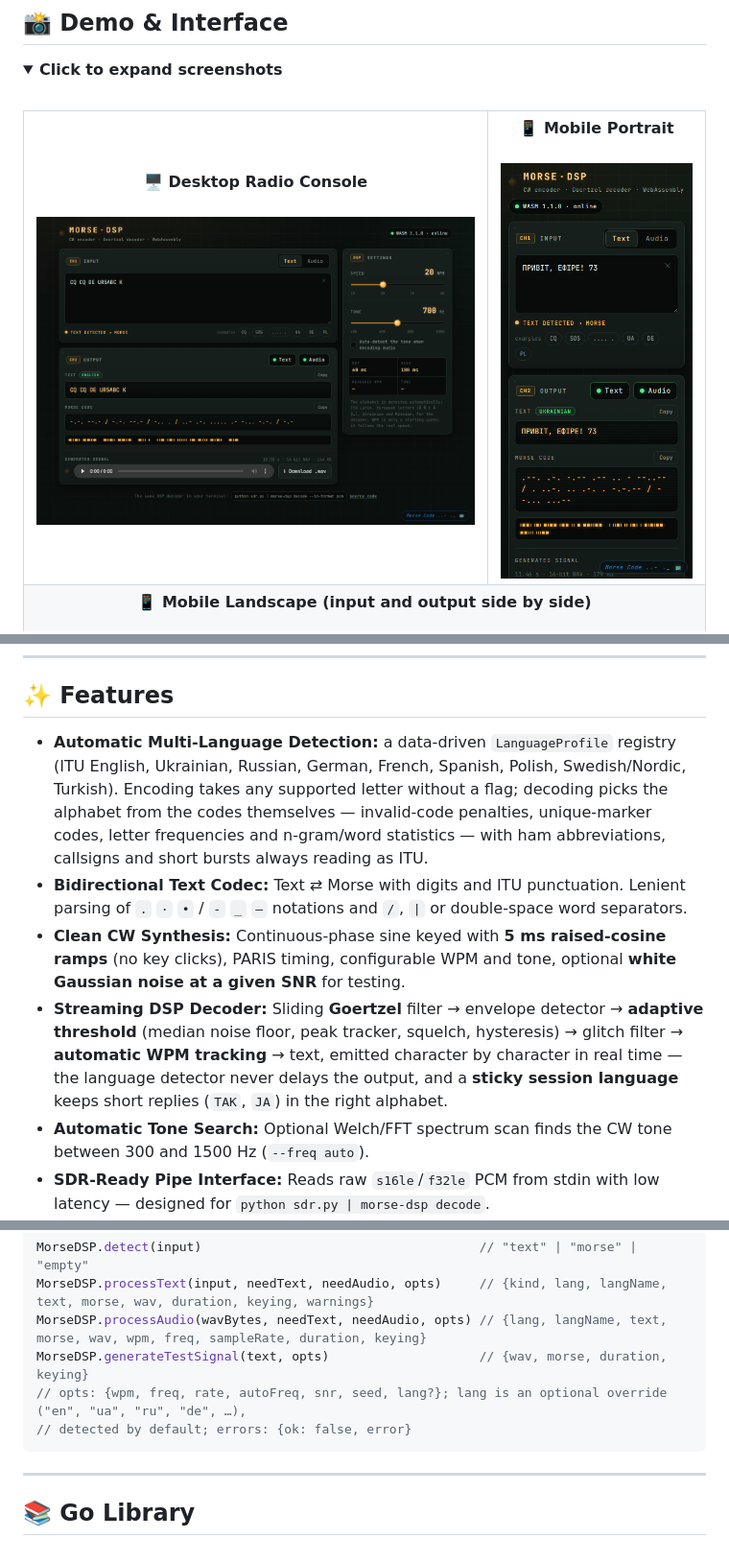
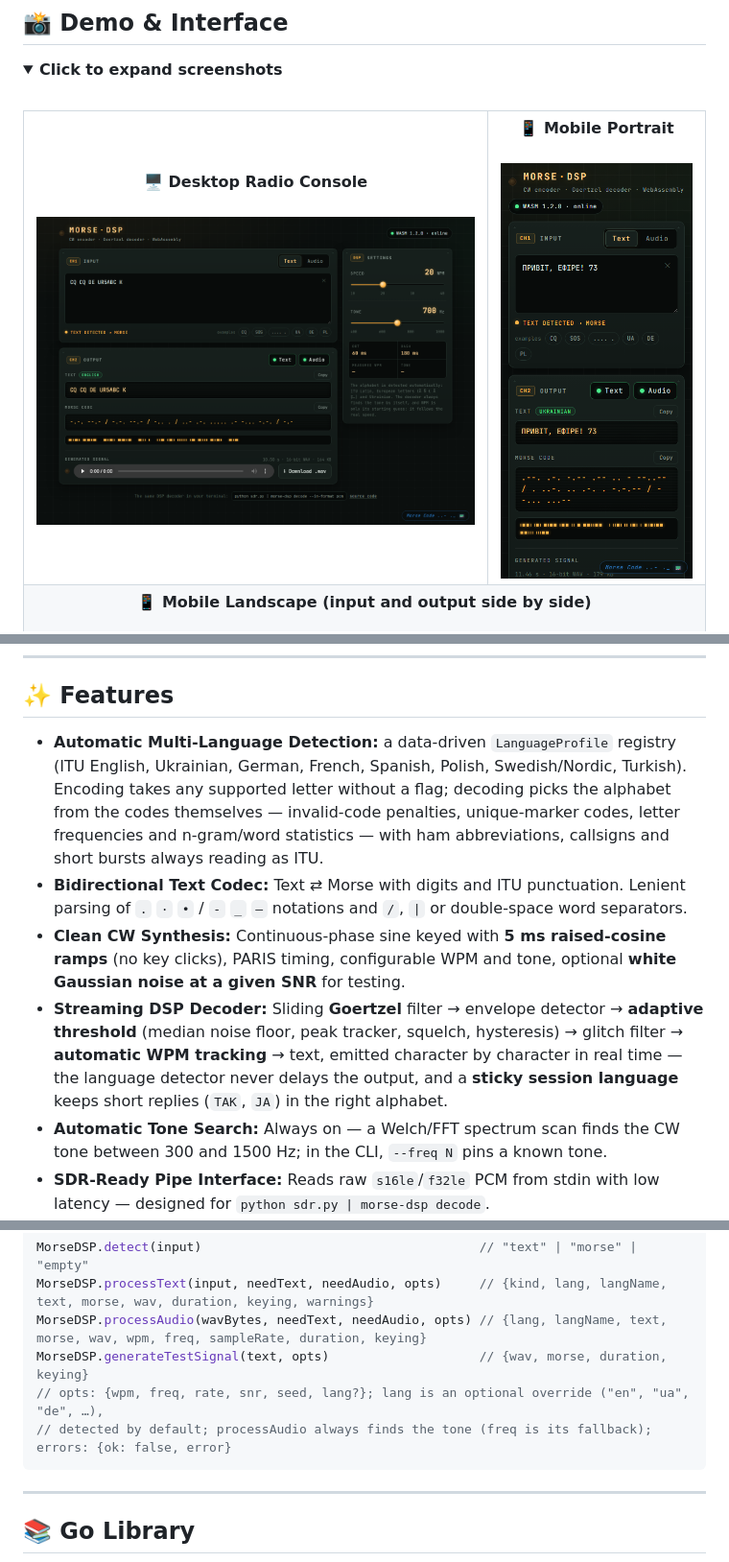
Before and after one commit to Super-Morse/morse-dsp, a Markdown page: README.md, 3 parts joined by grey strips. Shown at 96% size. Drawn GitHub-style; pictures changed too: docs/assets/desktop.png, docs/assets/mobile-portrait.png.

````diff
--- a/README.md
+++ b/README.md
@@ -96,11 +96,11 @@ Live ratings for security, reliability and duplication are published by SonarClo
 
 ## ✨ Features
 
-- **Automatic Multi-Language Detection:** a data-driven `LanguageProfile` registry (ITU English, Ukrainian, Russian, German, French, Spanish, Polish, Swedish/Nordic, Turkish). Encoding takes any supported letter without a flag; decoding picks the alphabet from the codes themselves — invalid-code penalties, unique-marker codes, letter frequencies and n-gram/word statistics — with ham abbreviations, callsigns and short bursts always reading as ITU.
+- **Automatic Multi-Language Detection:** a data-driven `LanguageProfile` registry (ITU English, Ukrainian, German, French, Spanish, Polish, Swedish/Nordic, Turkish). Encoding takes any supported letter without a flag; decoding picks the alphabet from the codes themselves — invalid-code penalties, unique-marker codes, letter frequencies and n-gram/word statistics — with ham abbreviations, callsigns and short bursts always reading as ITU.
 - **Bidirectional Text Codec:** Text ⇄ Morse with digits and ITU punctuation. Lenient parsing of `.` `·` `•` / `-` `_` `—` notations and `/`, `|` or double-space word separators.
 - **Clean CW Synthesis:** Continuous-phase sine keyed with **5 ms raised-cosine ramps** (no key clicks), PARIS timing, configurable WPM and tone, optional **white Gaussian noise at a given SNR** for testing.
 - **Streaming DSP Decoder:** Sliding **Goertzel** filter → envelope detector → **adaptive threshold** (median noise floor, peak tracker, squelch, hysteresis) → glitch filter → **automatic WPM tracking** → text, emitted character by character in real time — the language detector never delays the output, and a **sticky session language** keeps short replies (`ТАК`, `JA`) in the right alphabet.
-- **Automatic Tone Search:** Optional Welch/FFT spectrum scan finds the CW tone between 300 and 1500 Hz (`--freq auto`).
+- **Automatic Tone Search:** Always on — a Welch/FFT spectrum scan finds the CW tone between 300 and 1500 Hz; in the CLI, `--freq N` pins a known tone.
 - **SDR-Ready Pipe Interface:** Reads raw `s16le`/`f32le` PCM from stdin with low latency — designed for `python sdr.py | morse-dsp decode`.
 - **WAV I/O:** Reads 8/16/24/32-bit PCM and 32/64-bit float WAV (mono or stereo, any rate, even streamed WAVs); writes 16-bit PCM.
 - **In-Browser Radio Console:** The same Go code compiled to WASM. Detects text vs Morse and the language as you type (no language selector), decodes uploaded WAVs, generates noisy test signals in one click, and re-keys a **clean signal** from what the decoder heard.
@@ -297,8 +297,8 @@ MorseDSP.detect(input)                                     // "text" | "morse" |
 MorseDSP.processText(input, needText, needAudio, opts)     // {kind, lang, langName, text, morse, wav, duration, keying, warnings}
 MorseDSP.processAudio(wavBytes, needText, needAudio, opts) // {lang, langName, text, morse, wav, wpm, freq, sampleRate, duration, keying}
 MorseDSP.generateTestSignal(text, opts)                    // {wav, morse, duration, keying}
-// opts: {wpm, freq, rate, autoFreq, snr, seed, lang?}; lang is an optional override ("en", "ua", "ru", "de", …),
-// detected by default; errors: {ok: false, error}
+// opts: {wpm, freq, rate, snr, seed, lang?}; lang is an optional override ("en", "ua", "de", …),
+// detected by default; processAudio always finds the tone (freq is its fallback); errors: {ok: false, error}
 ```
 
 ---
````
Also changed, not shown: other parts of README.md (+8 -7 lines), docs/assets/mobile-landscape.png, 8 other files.
